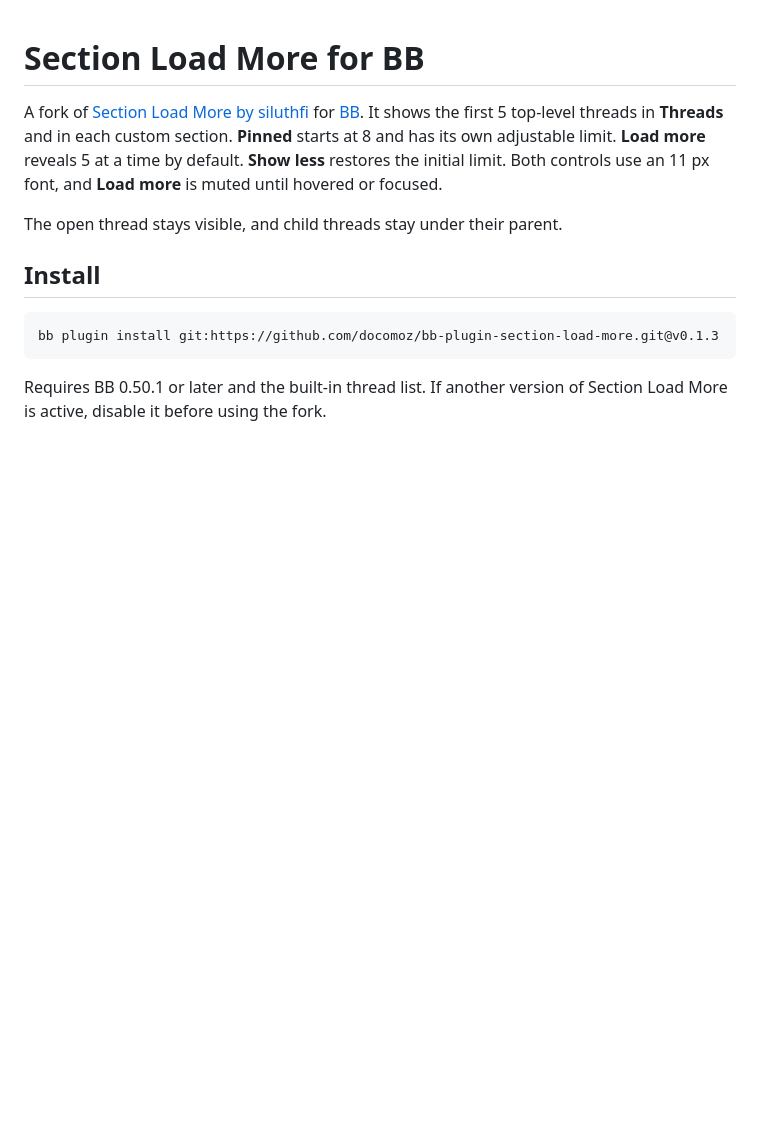
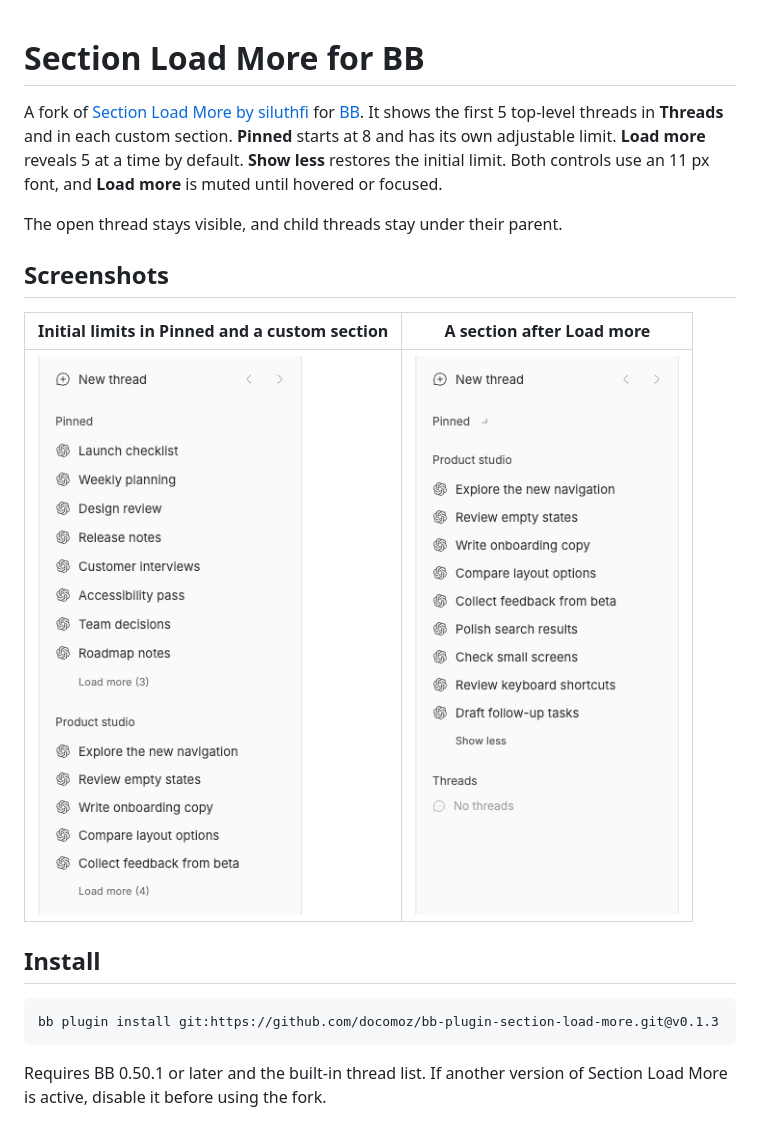
Before and after one commit to docomoz/bb-plugin-section-load-more, a Markdown page: README.md, the part around the change. GitHub-like rendering; pictures changed too: docs/screenshots/capped-sections.png (added), docs/screenshots/expanded-section.png (added); blank space fills up the shorter version.

Commit message:
Show Section Load More screenshots

```diff
--- a/README.md
+++ b/README.md
@@ -8,6 +8,12 @@ initial limit. Both controls use an 11 px font, and **Load more** is muted
 until hovered or focused.
 
 The open thread stays visible, and child threads stay under their parent.
+
+## Screenshots
+
+| Initial limits in Pinned and a custom section | A section after Load more |
+| --- | --- |
+| ![Pinned shows eight threads and Product studio shows five, with a Load more button in each group](docs/screenshots/capped-sections.png) | ![Product studio shows all nine threads with a Show less button](docs/screenshots/expanded-section.png) |
 
 ## Install
 
```
Also changed, not shown: PLUGIN_OVERVIEW.md (+2 -0 lines).
